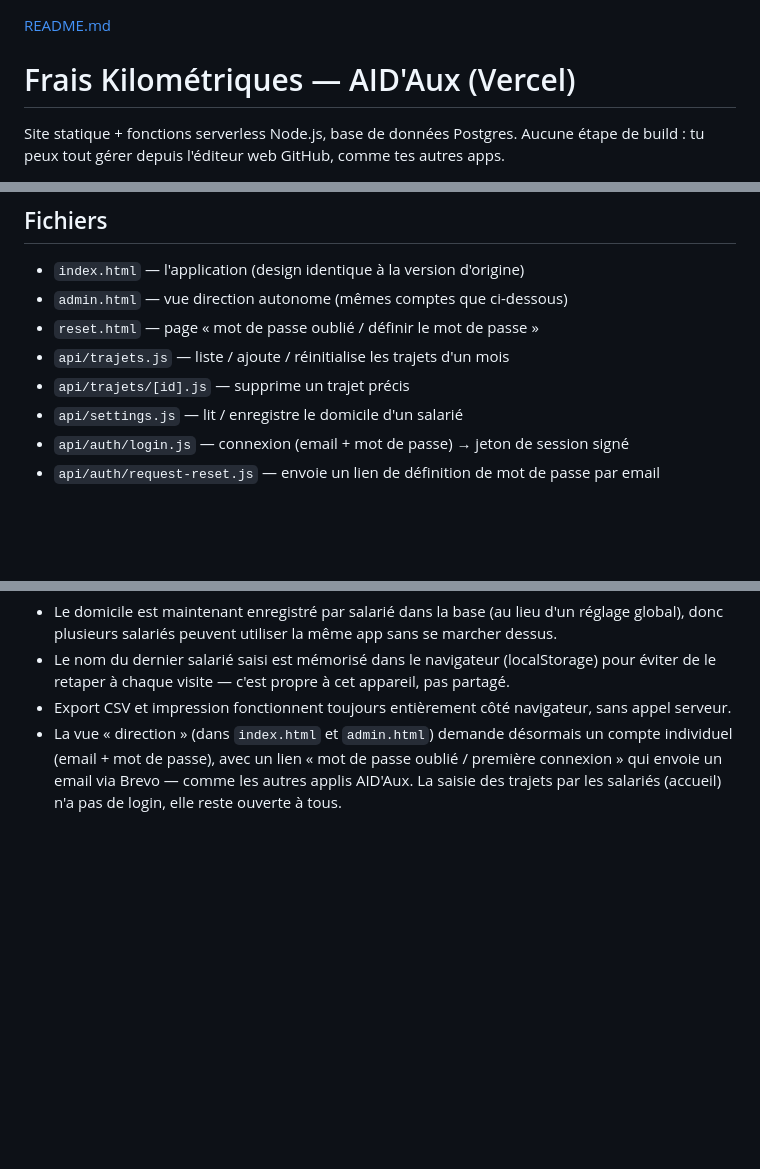
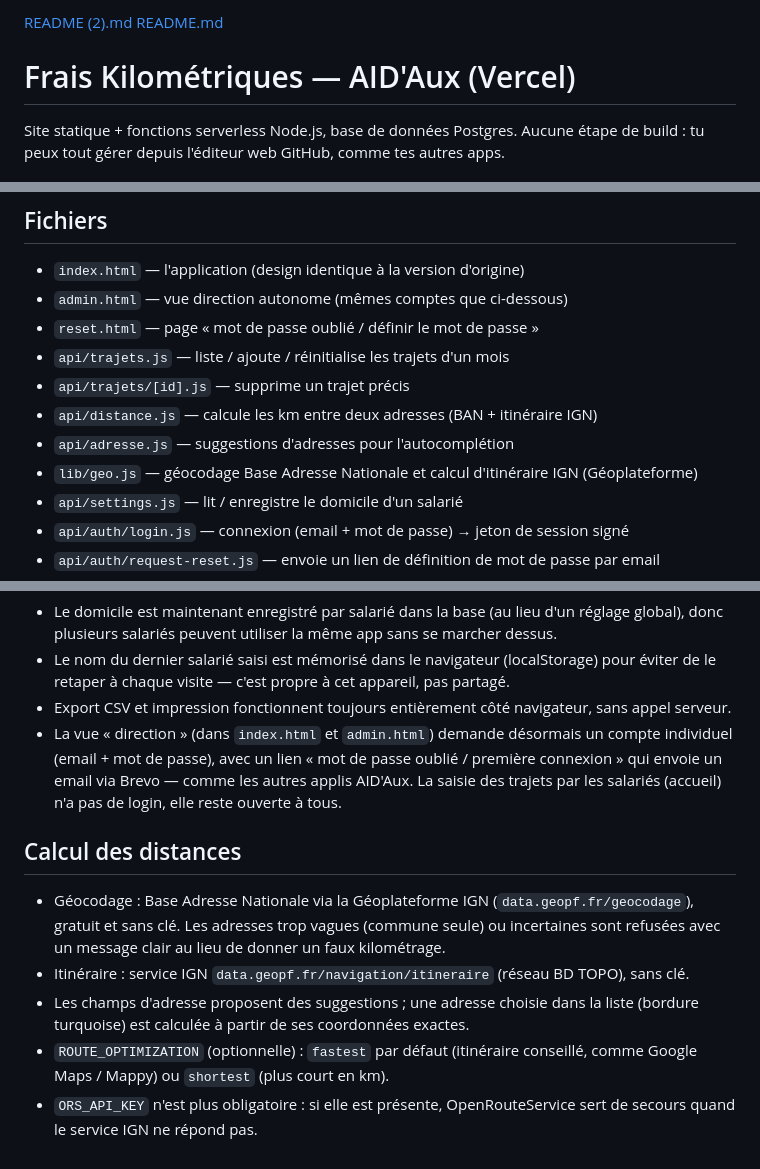
Before and after one commit to leagoetz68-rgb/aidaux_km, a Markdown page: README.md, 3 parts joined by grey strips. Rendered like a GitHub page; blank space fills up the shorter version.

```diff
--- a/README.md
+++ b/README.md
@@ -1,3 +1,4 @@
+[README (2).md](https://github.com/user-attachments/files/32555390/README.2.md)
 [README.md](https://github.com/user-attachments/files/32053924/README.md)
 # Frais Kilométriques — AID'Aux (Vercel)
 
@@ -11,6 +12,9 @@ Aucune étape de build : tu peux tout gérer depuis l'éditeur web GitHub, comme
 - `reset.html` — page « mot de passe oublié / définir le mot de passe »
 - `api/trajets.js` — liste / ajoute / réinitialise les trajets d'un mois
 - `api/trajets/[id].js` — supprime un trajet précis
+- `api/distance.js` — calcule les km entre deux adresses (BAN + itinéraire IGN)
+- `api/adresse.js` — suggestions d'adresses pour l'autocomplétion
+- `lib/geo.js` — géocodage Base Adresse Nationale et calcul d'itinéraire IGN (Géoplateforme)
 - `api/settings.js` — lit / enregistre le domicile d'un salarié
 - `api/auth/login.js` — connexion (email + mot de passe) → jeton de session signé
 - `api/auth/request-reset.js` — envoie un lien de définition de mot de passe par email
@@ -59,3 +63,16 @@ Les tables sont créées automatiquement au premier appel à l'API — pas besoi
   individuel (email + mot de passe), avec un lien « mot de passe oublié / première
   connexion » qui envoie un email via Brevo — comme les autres applis AID'Aux. La saisie des
   trajets par les salariés (accueil) n'a pas de login, elle reste ouverte à tous.
+
+## Calcul des distances
+
+- Géocodage : Base Adresse Nationale via la Géoplateforme IGN (`data.geopf.fr/geocodage`),
+  gratuit et sans clé. Les adresses trop vagues (commune seule) ou incertaines sont refusées
+  avec un message clair au lieu de donner un faux kilométrage.
+- Itinéraire : service IGN `data.geopf.fr/navigation/itineraire` (réseau BD TOPO), sans clé.
+- Les champs d'adresse proposent des suggestions ; une adresse choisie dans la liste
+  (bordure turquoise) est calculée à partir de ses coordonnées exactes.
+- `ROUTE_OPTIMIZATION` (optionnelle) : `fastest` par défaut (itinéraire conseillé, comme
+  Google Maps / Mappy) ou `shortest` (plus court en km).
+- `ORS_API_KEY` n'est plus obligatoire : si elle est présente, OpenRouteService sert de
+  secours quand le service IGN ne répond pas.
```
